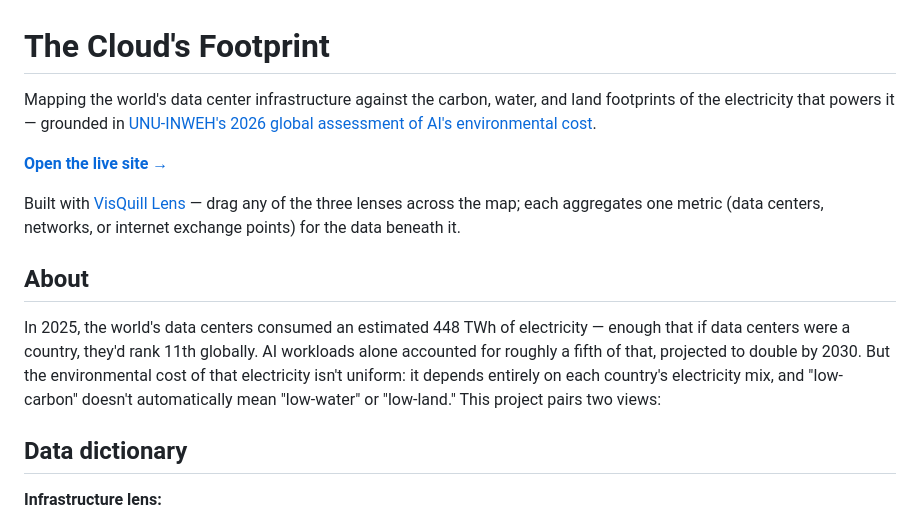
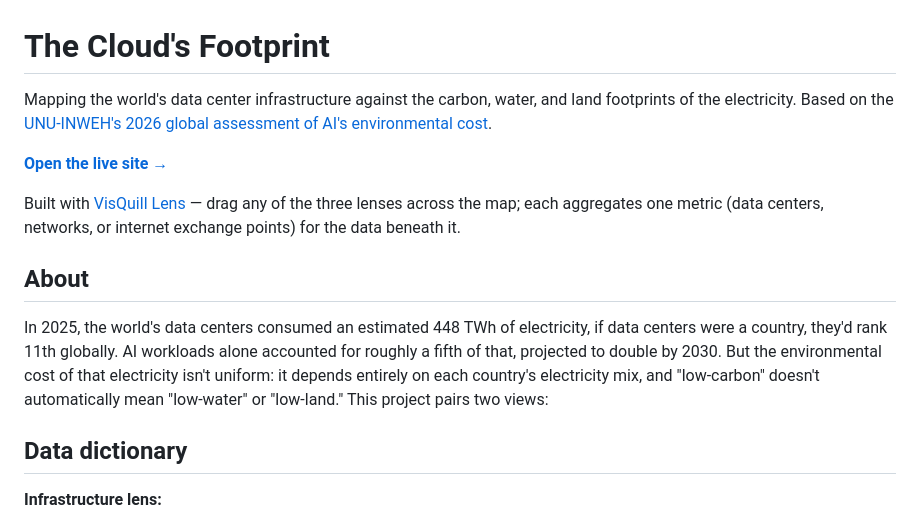
Before and after one commit to fikalirous/data-center-lens, a Markdown page: README.md, the part around the change. GitHub-like rendering.

Commit message:
Update README for improved clarity and flow
Reworded sentences for clarity and conciseness in the README.

```diff
--- a/README.md
+++ b/README.md
@@ -1,6 +1,6 @@
 # The Cloud's Footprint
 
-Mapping the world's data center infrastructure against the carbon, water, and land footprints of the electricity that powers it — grounded in [UNU-INWEH's 2026 global assessment of AI's environmental cost](https://doi.org/10.53328/INR26RMA002).
+Mapping the world's data center infrastructure against the carbon, water, and land footprints of the electricity. Based on the [UNU-INWEH's 2026 global assessment of AI's environmental cost](https://doi.org/10.53328/INR26RMA002).
 
 **[Open the live site →](https://fikalirous.github.io/data-center-lens/)**
 
@@ -8,7 +8,7 @@ Built with [VisQuill Lens](https://visquill.com/) — drag any of the three lens
 
 ## About
 
-In 2025, the world's data centers consumed an estimated 448 TWh of electricity — enough that if data centers were a country, they'd rank 11th globally. AI workloads alone accounted for roughly a fifth of that, projected to double by 2030. But the environmental cost of that electricity isn't uniform: it depends entirely on each country's electricity mix, and "low-carbon" doesn't automatically mean "low-water" or "low-land." This project pairs two views:
+In 2025, the world's data centers consumed an estimated 448 TWh of electricity, if data centers were a country, they'd rank 11th globally. AI workloads alone accounted for roughly a fifth of that, projected to double by 2030. But the environmental cost of that electricity isn't uniform: it depends entirely on each country's electricity mix, and "low-carbon" doesn't automatically mean "low-water" or "low-land." This project pairs two views:
 
 ## Data dictionary
 
```
